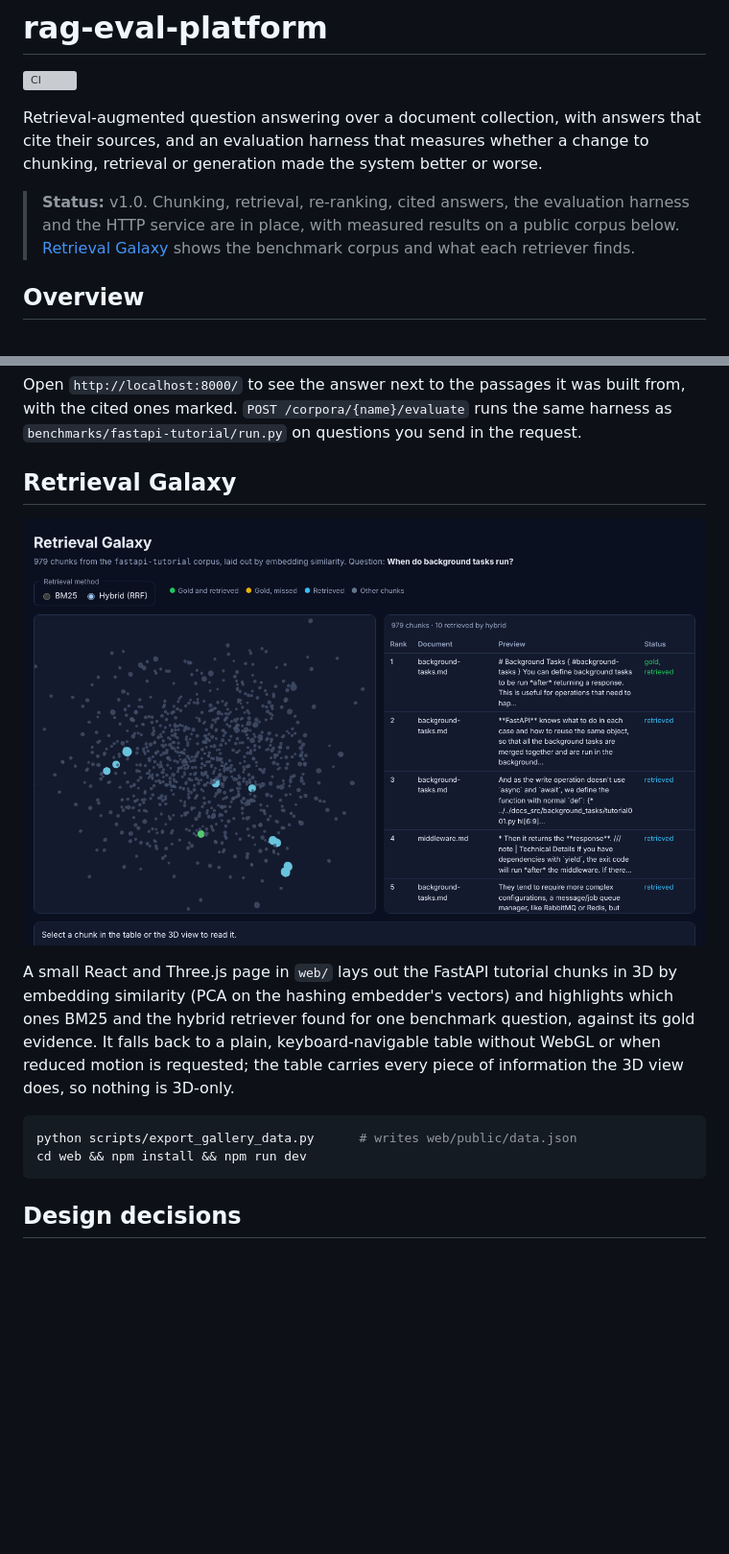
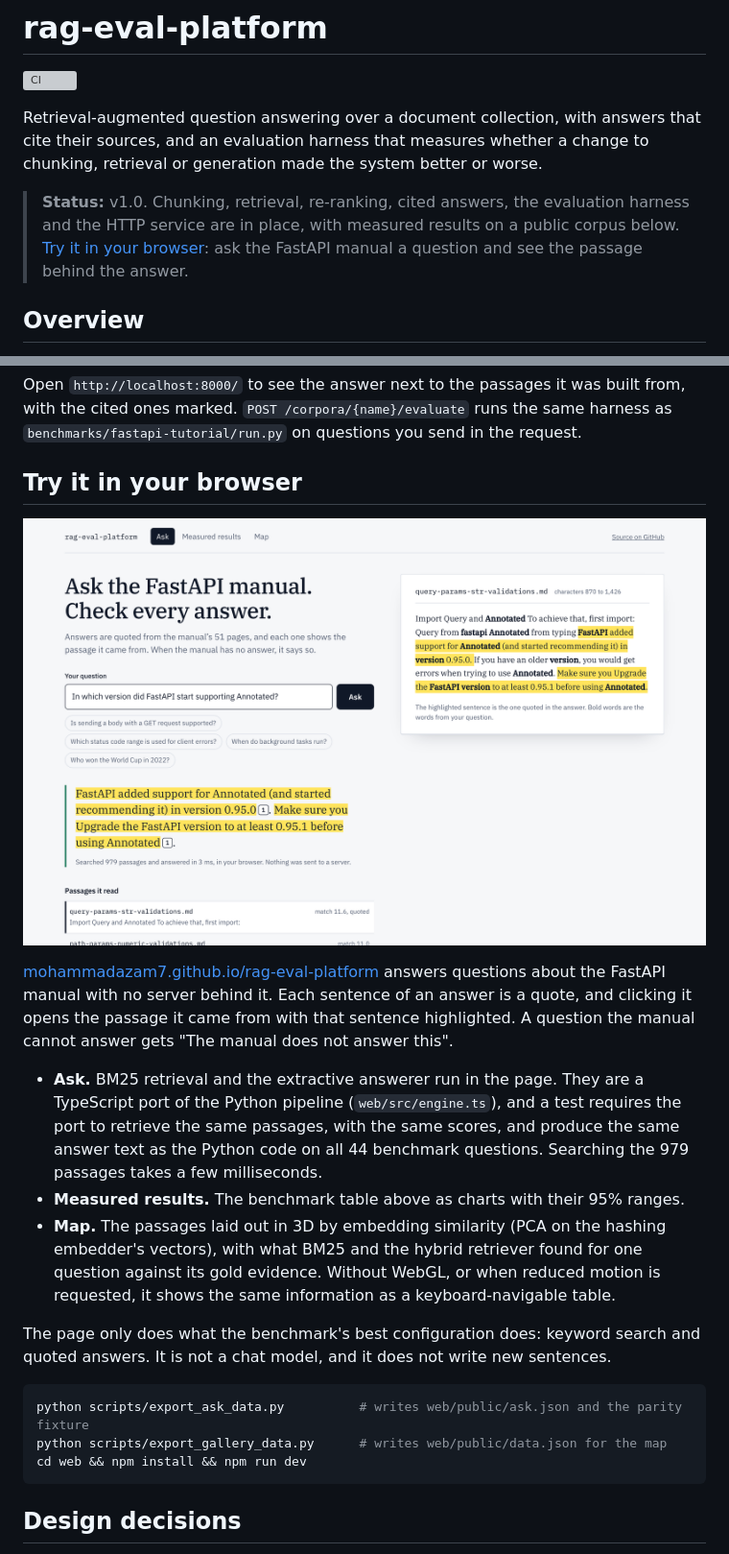
Before and after one commit to mohammadazam7/rag-eval-platform, a Markdown page: README.md, 2 parts joined by grey strips. Shown at 96% size. GitHub-like rendering; pictures changed too: docs/images/ask-the-manual.png (added); blank space fills up the shorter version; grey boxes are pictures that could not be loaded.

````diff
--- a/README.md
+++ b/README.md
@@ -8,8 +8,8 @@ retrieval or generation made the system better or worse.
 
 > **Status:** v1.0. Chunking, retrieval, re-ranking, cited answers, the evaluation
 > harness and the HTTP service are in place, with measured results on a public corpus
-> below. [Retrieval Galaxy](https://mohammadazam7.github.io/rag-eval-platform/) shows the
-> benchmark corpus and what each retriever finds.
+> below. [Try it in your browser](https://mohammadazam7.github.io/rag-eval-platform/): ask
+> the FastAPI manual a question and see the passage behind the answer.
 
 ## Overview
 
@@ -108,19 +108,32 @@ Open `http://localhost:8000/` to see the answer next to the passages it was buil
 with the cited ones marked. `POST /corpora/{name}/evaluate` runs the same harness as
 `benchmarks/fastapi-tutorial/run.py` on questions you send in the request.
 
-## Retrieval Galaxy
+## Try it in your browser
 
-![The Retrieval Galaxy page: chunks in 3D on the left, the ranked table on the right](docs/images/retrieval-galaxy.png)
+![Asking the manual a question: the quoted answer on the left, its source passage on the right](docs/images/ask-the-manual.png)
 
-A small React and Three.js page in `web/` lays out the FastAPI tutorial chunks in 3D by
-embedding similarity (PCA on the hashing embedder's vectors) and highlights which ones
-BM25 and the hybrid retriever found for one benchmark question, against its gold
-evidence. It falls back to a plain, keyboard-navigable table without WebGL or when
-reduced motion is requested; the table carries every piece of information the 3D view
-does, so nothing is 3D-only.
+[mohammadazam7.github.io/rag-eval-platform](https://mohammadazam7.github.io/rag-eval-platform/)
+answers questions about the FastAPI manual with no server behind it. Each sentence of an
+answer is a quote, and clicking it opens the passage it came from with that sentence
+highlighted. A question the manual cannot answer gets "The manual does not answer this".
+
+- **Ask.** BM25 retrieval and the extractive answerer run in the page. They are a
+  TypeScript port of the Python pipeline (`web/src/engine.ts`), and a test requires the
+  port to retrieve the same passages, with the same scores, and produce the same answer
+  text as the Python code on all 44 benchmark questions. Searching the 979 passages
+  takes a few milliseconds.
+- **Measured results.** The benchmark table above as charts with their 95% ranges.
+- **Map.** The passages laid out in 3D by embedding similarity (PCA on the hashing
+  embedder's vectors), with what BM25 and the hybrid retriever found for one question
+  against its gold evidence. Without WebGL, or when reduced motion is requested, it
+  shows the same information as a keyboard-navigable table.
+
+The page only does what the benchmark's best configuration does: keyword search and
+quoted answers. It is not a chat model, and it does not write new sentences.
 
 ```bash
-python scripts/export_gallery_data.py      # writes web/public/data.json
+python scripts/export_ask_data.py          # writes web/public/ask.json and the parity fixture
+python scripts/export_gallery_data.py      # writes web/public/data.json for the map
 cd web && npm install && npm run dev
 ```
 
````
Also changed, not shown: CHANGELOG.md (+4 -0 lines), 11 other files.
